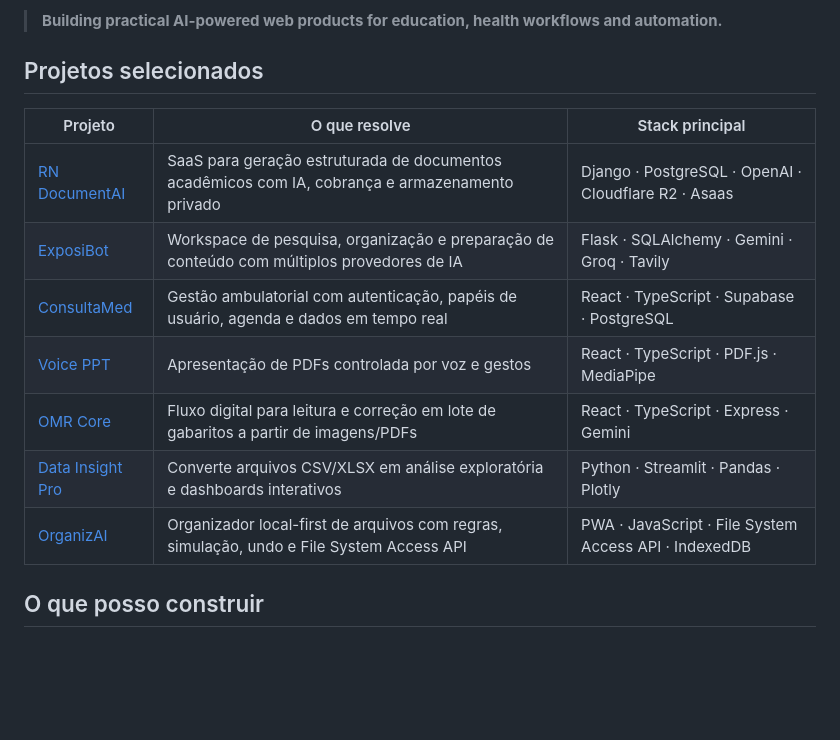
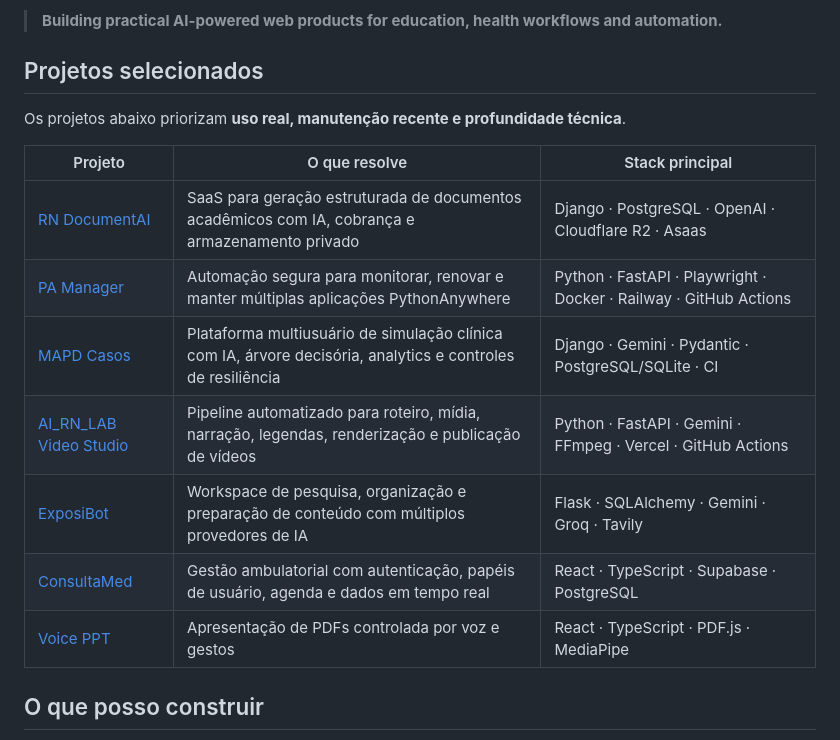
Before and after one commit to rodrigoniskier/rodrigoniskier, a Markdown page: README.md, the part around the change. GitHub-like rendering; blank space fills up the shorter version.

Commit message:
docs: destaca projetos ativos e remove OMR Core do portfolio

```diff
--- a/README.md
+++ b/README.md
@@ -10,15 +10,17 @@ Minha experiência em **saúde, educação e pesquisa acadêmica** ajuda a tradu
 
 ## Projetos selecionados
 
+Os projetos abaixo priorizam **uso real, manutenção recente e profundidade técnica**.
+
 | Projeto | O que resolve | Stack principal |
 | --- | --- | --- |
 | [RN DocumentAI](https://github.com/rodrigoniskier/ai-documentos) | SaaS para geração estruturada de documentos acadêmicos com IA, cobrança e armazenamento privado | Django · PostgreSQL · OpenAI · Cloudflare R2 · Asaas |
+| [PA Manager](https://github.com/rodrigoniskier/pa-manager) | Automação segura para monitorar, renovar e manter múltiplas aplicações PythonAnywhere | Python · FastAPI · Playwright · Docker · Railway · GitHub Actions |
+| [MAPD Casos](https://github.com/rodrigoniskier/mapdcasos) | Plataforma multiusuário de simulação clínica com IA, árvore decisória, analytics e controles de resiliência | Django · Gemini · Pydantic · PostgreSQL/SQLite · CI |
+| [AI_RN_LAB Video Studio](https://github.com/rodrigoniskier/ai-rn-lab-video-studio) | Pipeline automatizado para roteiro, mídia, narração, legendas, renderização e publicação de vídeos | Python · FastAPI · Gemini · FFmpeg · Vercel · GitHub Actions |
 | [ExposiBot](https://github.com/rodrigoniskier/appsermao) | Workspace de pesquisa, organização e preparação de conteúdo com múltiplos provedores de IA | Flask · SQLAlchemy · Gemini · Groq · Tavily |
 | [ConsultaMed](https://github.com/rodrigoniskier/consultamed) | Gestão ambulatorial com autenticação, papéis de usuário, agenda e dados em tempo real | React · TypeScript · Supabase · PostgreSQL |
 | [Voice PPT](https://github.com/rodrigoniskier/voice_ppt) | Apresentação de PDFs controlada por voz e gestos | React · TypeScript · PDF.js · MediaPipe |
-| [OMR Core](https://github.com/rodrigoniskier/omrcore) | Fluxo digital para leitura e correção em lote de gabaritos a partir de imagens/PDFs | React · TypeScript · Express · Gemini |
-| [Data Insight Pro](https://github.com/rodrigoniskier/data-insight-pro) | Converte arquivos CSV/XLSX em análise exploratória e dashboards interativos | Python · Streamlit · Pandas · Plotly |
-| [OrganizAI](https://github.com/rodrigoniskier/organizai) | Organizador local-first de arquivos com regras, simulação, undo e File System Access API | PWA · JavaScript · File System Access API · IndexedDB |
 
 ## O que posso construir
 
```
